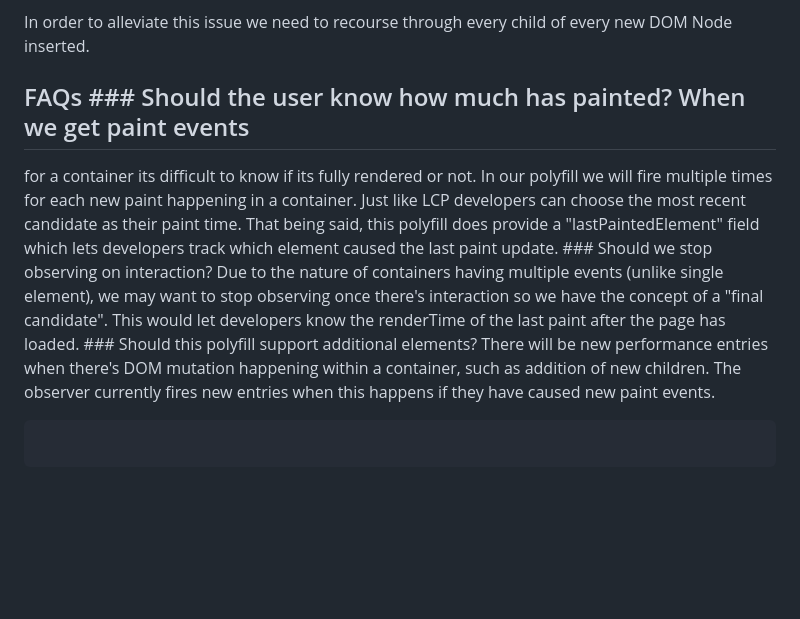
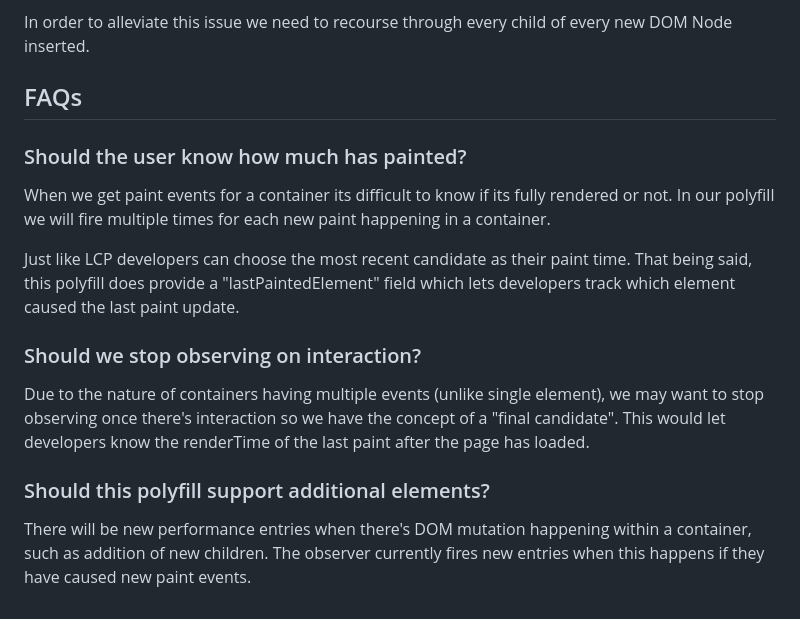
Before and after one commit to bloomberg/container-timing, a Markdown page: readme.md, the part around one of its changes. Rendered like a GitHub page; blank space fills up the shorter version.

Commit message:
Formatting fixes

````diff
--- a/readme.md
+++ b/readme.md
@@ -106,22 +106,25 @@ If a subtree is injected into the DOM along with child elements, those child ele
 
 In order to alleviate this issue we need to recourse through every child of every new DOM Node inserted.
 
-## FAQs ### Should the user know how much has painted? When we get paint events
+## FAQs
 
-for a container its difficult to know if its fully rendered or not. In our
+### Should the user know how much has painted?
+When we get paint events for a container its difficult to know if its fully rendered or not. In our
 polyfill we will fire multiple times for each new paint happening in a
-container. Just like LCP developers can choose the most recent candidate as
+container.
+
+Just like LCP developers can choose the most recent candidate as
 their paint time. That being said, this polyfill does provide a
 "lastPaintedElement" field which lets developers track which element caused the
-last paint update. ### Should we stop observing on interaction? Due to the
-nature of containers having multiple events (unlike single element), we may want
+last paint update.
+
+### Should we stop observing on interaction?
+Due to the nature of containers having multiple events (unlike single element), we may want
 to stop observing once there's interaction so we have the concept of a "final
 candidate". This would let developers know the renderTime of the last paint
-after the page has loaded. ### Should this polyfill support additional elements?
+after the page has loaded.
+
+### Should this polyfill support additional elements?
 There will be new performance entries when there's DOM mutation happening within
 a container, such as addition of new children. The observer currently fires new
 entries when this happens if they have caused new paint events.
-
-```
-
-```
````
Also changed, not shown: other parts of readme.md (+1 -1 lines).
